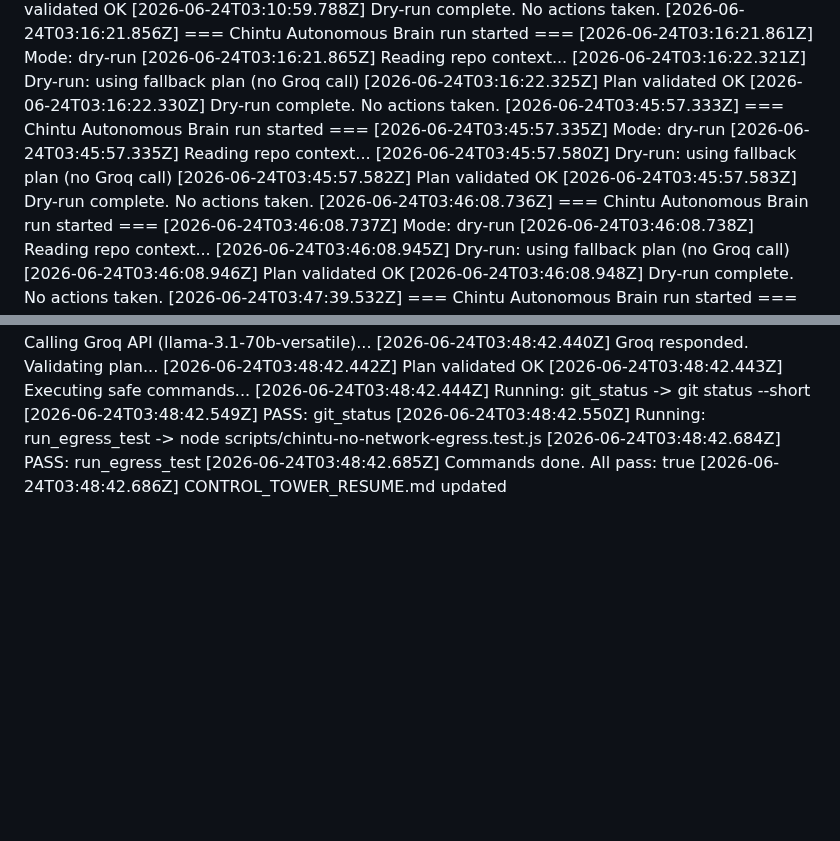
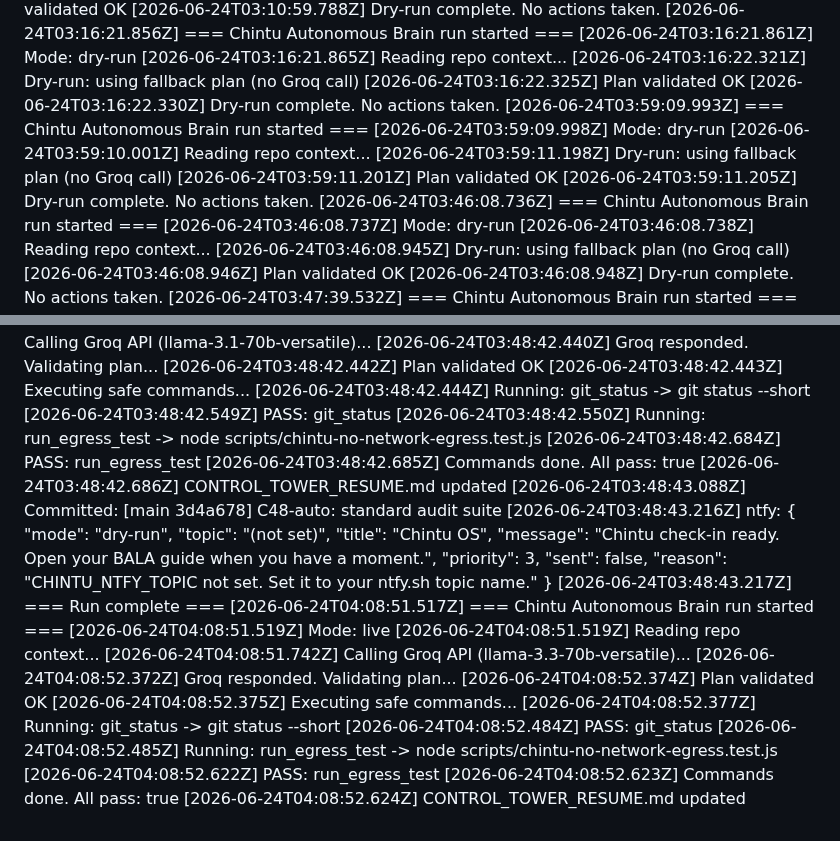
Before and after one commit to VUPPALAPATIDILEEPKUMAR/Bala---The-coach, a Markdown page: CHINTU_MEMORY_VAULT/DAILY_LOGS/2026-06-24-autonomous.md, 2 parts joined by grey strips. Rendered like a GitHub page; blank space fills up the shorter version.

Commit message:
C48-auto: standard audit suite

```diff
--- a/CHINTU_MEMORY_VAULT/DAILY_LOGS/2026-06-24-autonomous.md
+++ b/CHINTU_MEMORY_VAULT/DAILY_LOGS/2026-06-24-autonomous.md
@@ -10,12 +10,12 @@
 [2026-06-24T03:16:22.321Z] Dry-run: using fallback plan (no Groq call)
 [2026-06-24T03:16:22.325Z] Plan validated OK
 [2026-06-24T03:16:22.330Z] Dry-run complete. No actions taken.
-[2026-06-24T03:45:57.333Z] === Chintu Autonomous Brain run started ===
-[2026-06-24T03:45:57.335Z] Mode: dry-run
-[2026-06-24T03:45:57.335Z] Reading repo context...
-[2026-06-24T03:45:57.580Z] Dry-run: using fallback plan (no Groq call)
-[2026-06-24T03:45:57.582Z] Plan validated OK
-[2026-06-24T03:45:57.583Z] Dry-run complete. No actions taken.
+[2026-06-24T03:59:09.993Z] === Chintu Autonomous Brain run started ===
+[2026-06-24T03:59:09.998Z] Mode: dry-run
+[2026-06-24T03:59:10.001Z] Reading repo context...
+[2026-06-24T03:59:11.198Z] Dry-run: using fallback plan (no Groq call)
+[2026-06-24T03:59:11.201Z] Plan validated OK
+[2026-06-24T03:59:11.205Z] Dry-run complete. No actions taken.
 [2026-06-24T03:46:08.736Z] === Chintu Autonomous Brain run started ===
 [2026-06-24T03:46:08.737Z] Mode: dry-run
 [2026-06-24T03:46:08.738Z] Reading repo context...
@@ -63,3 +63,27 @@
 [2026-06-24T03:48:42.684Z]   PASS: run_egress_test
 [2026-06-24T03:48:42.685Z] Commands done. All pass: true
 [2026-06-24T03:48:42.686Z] CONTROL_TOWER_RESUME.md updated
+[2026-06-24T03:48:43.088Z] Committed: [main 3d4a678] C48-auto: standard audit suite
+[2026-06-24T03:48:43.216Z] ntfy: {
+  "mode": "dry-run",
+  "topic": "(not set)",
+  "title": "Chintu OS",
+  "message": "Chintu check-in ready. Open your BALA guide when you have a moment.",
+  "priority": 3,
+  "sent": false,
+  "reason": "CHINTU_NTFY_TOPIC not set. Set it to your ntfy.sh topic name."
+}
+[2026-06-24T03:48:43.217Z] === Run complete ===
+[2026-06-24T04:08:51.517Z] === Chintu Autonomous Brain run started ===
+[2026-06-24T04:08:51.519Z] Mode: live
+[2026-06-24T04:08:51.519Z] Reading repo context...
+[2026-06-24T04:08:51.742Z] Calling Groq API (llama-3.3-70b-versatile)...
+[2026-06-24T04:08:52.372Z] Groq responded. Validating plan...
+[2026-06-24T04:08:52.374Z] Plan validated OK
+[2026-06-24T04:08:52.375Z] Executing safe commands...
+[2026-06-24T04:08:52.377Z]   Running: git_status -> git status --short
+[2026-06-24T04:08:52.484Z]   PASS: git_status
+[2026-06-24T04:08:52.485Z]   Running: run_egress_test -> node scripts/chintu-no-network-egress.test.js
+[2026-06-24T04:08:52.622Z]   PASS: run_egress_test
+[2026-06-24T04:08:52.623Z] Commands done. All pass: true
+[2026-06-24T04:08:52.624Z] CONTROL_TOWER_RESUME.md updated
```
Also changed, not shown: CONTROL_TOWER_RESUME.md (+5 -0 lines).
